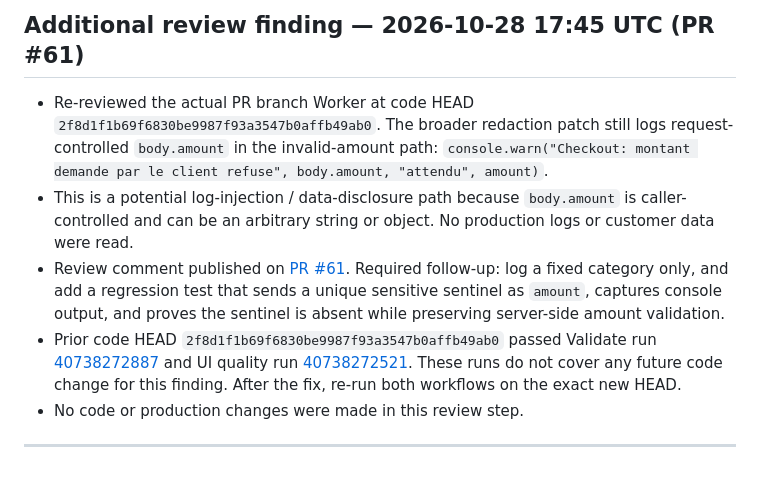
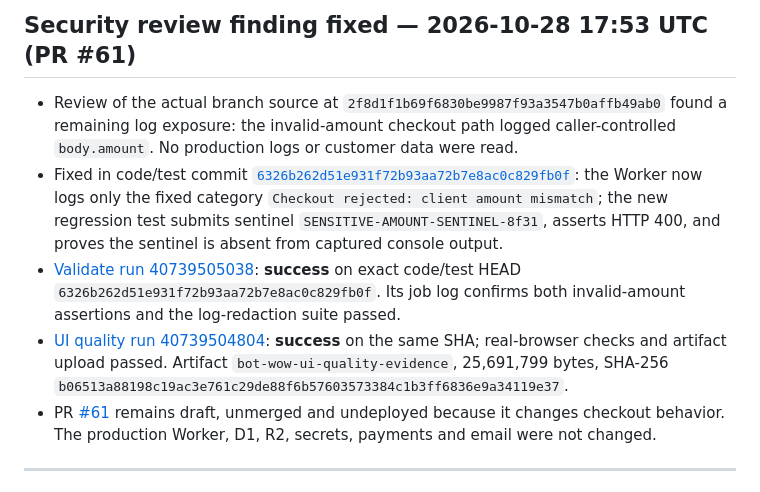
Before and after one commit to aveca/bot-wow, a Markdown page: reports/operations/BOT-WOW-CURRENT-STATE.md, the part around the change. Drawn GitHub-style.

Commit message:
docs(operations): record checkout log redaction regression fix

```diff
--- a/reports/operations/BOT-WOW-CURRENT-STATE.md
+++ b/reports/operations/BOT-WOW-CURRENT-STATE.md
@@ -1,10 +1,11 @@
-## Additional review finding — 2026-10-28 17:45 UTC (PR #61)
+## Security review finding fixed — 2026-10-28 17:53 UTC (PR #61)
 
-- Re-reviewed the actual PR branch Worker at code HEAD `2f8d1f1b69f6830be9987f93a3547b0affb49ab0`. The broader redaction patch still logs request-controlled `body.amount` in the invalid-amount path: `console.warn("Checkout: montant demande par le client refuse", body.amount, "attendu", amount)`.
-- This is a potential log-injection / data-disclosure path because `body.amount` is caller-controlled and can be an arbitrary string or object. No production logs or customer data were read.
-- Review comment published on [PR #61](https://github.com/aveca/bot-wow/pull/61#issuecomment-6476407987). Required follow-up: log a fixed category only, and add a regression test that sends a unique sensitive sentinel as `amount`, captures console output, and proves the sentinel is absent while preserving server-side amount validation.
-- Prior code HEAD `2f8d1f1b69f6830be9987f93a3547b0affb49ab0` passed Validate run [40738272887](https://github.com/aveca/bot-wow/actions/runs/40738272887) and UI quality run [40738272521](https://github.com/aveca/bot-wow/actions/runs/40738272521). These runs do not cover any future code change for this finding. After the fix, re-run both workflows on the exact new HEAD.
-- No code or production changes were made in this review step.
+- Review of the actual branch source at `2f8d1f1b69f6830be9987f93a3547b0affb49ab0` found a remaining log exposure: the invalid-amount checkout path logged caller-controlled `body.amount`. No production logs or customer data were read.
+- Fixed in code/test commit [`6326b262d51e931f72b93aa72b7e8ac0c829fb0f`](https://github.com/aveca/bot-wow/commit/6326b262d51e931f72b93aa72b7e8ac0c829fb0f): the Worker now logs only the fixed category `Checkout rejected: client amount mismatch`; the new regression test submits sentinel `SENSITIVE-AMOUNT-SENTINEL-8f31`, asserts HTTP 400, and proves the sentinel is absent from captured console output.
+- [Validate run 40739505038](https://github.com/aveca/bot-wow/actions/runs/40739505038): **success** on exact code/test HEAD `6326b262d51e931f72b93aa72b7e8ac0c829fb0f`. Its job log confirms both invalid-amount assertions and the log-redaction suite passed.
+- [UI quality run 40739504804](https://github.com/aveca/bot-wow/actions/runs/40739504804): **success** on the same SHA; real-browser checks and artifact upload passed. Artifact `bot-wow-ui-quality-evidence`, 25,691,799 bytes, SHA-256 `b06513a88198c19ac3e761c29de88f6b57603573384c1b3ff6836e9a34119e37`.
+- PR [#61](https://github.com/aveca/bot-wow/pull/61) remains draft, unmerged and undeployed because it changes checkout behavior. The production Worker, D1, R2, secrets, payments and email were not changed.
+
 
 ---
 
```
